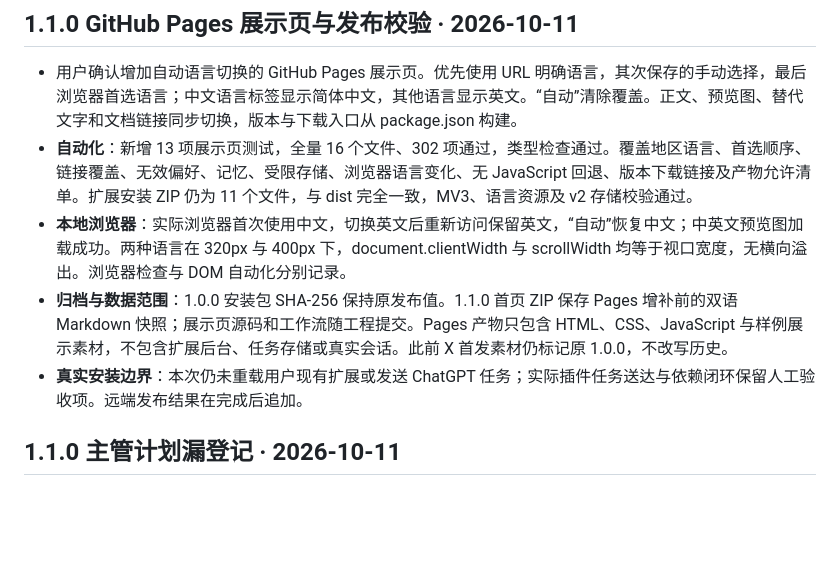
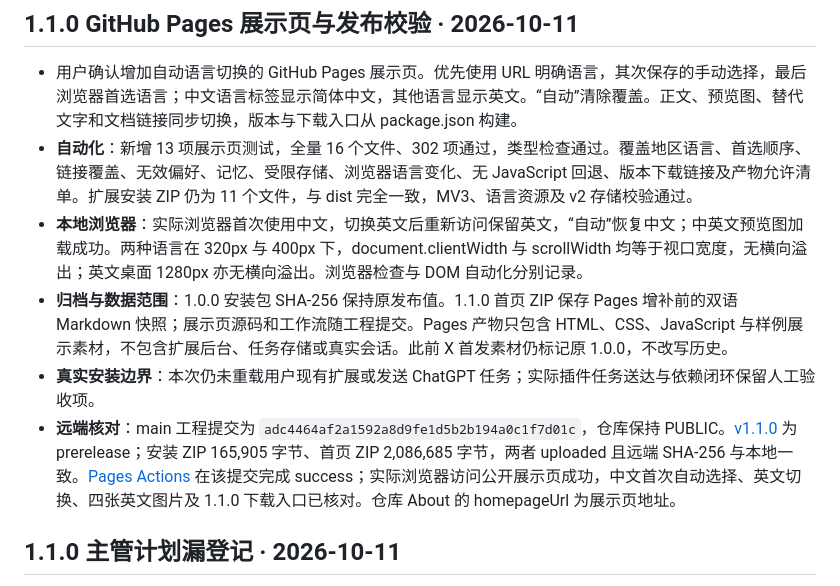
Before and after one commit to dickenson258/GptWorkBot, a Markdown page: docs/verification.md, the part around the change. GitHub-like rendering; blank space fills up the shorter version.

```diff
--- a/docs/verification.md
+++ b/docs/verification.md
@@ -4,9 +4,10 @@
 
 - 用户确认增加自动语言切换的 GitHub Pages 展示页。优先使用 URL 明确语言，其次保存的手动选择，最后浏览器首选语言；中文语言标签显示简体中文，其他语言显示英文。“自动”清除覆盖。正文、预览图、替代文字和文档链接同步切换，版本与下载入口从 package.json 构建。
 - **自动化**：新增 13 项展示页测试，全量 16 个文件、302 项通过，类型检查通过。覆盖地区语言、首选顺序、链接覆盖、无效偏好、记忆、受限存储、浏览器语言变化、无 JavaScript 回退、版本下载链接及产物允许清单。扩展安装 ZIP 仍为 11 个文件，与 dist 完全一致，MV3、语言资源及 v2 存储校验通过。
-- **本地浏览器**：实际浏览器首次使用中文，切换英文后重新访问保留英文，“自动”恢复中文；中英文预览图加载成功。两种语言在 320px 与 400px 下，document.clientWidth 与 scrollWidth 均等于视口宽度，无横向溢出。浏览器检查与 DOM 自动化分别记录。
+- **本地浏览器**：实际浏览器首次使用中文，切换英文后重新访问保留英文，“自动”恢复中文；中英文预览图加载成功。两种语言在 320px 与 400px 下，document.clientWidth 与 scrollWidth 均等于视口宽度，无横向溢出；英文桌面 1280px 亦无横向溢出。浏览器检查与 DOM 自动化分别记录。
 - **归档与数据范围**：1.0.0 安装包 SHA-256 保持原发布值。1.1.0 首页 ZIP 保存 Pages 增补前的双语 Markdown 快照；展示页源码和工作流随工程提交。Pages 产物只包含 HTML、CSS、JavaScript 与样例展示素材，不包含扩展后台、任务存储或真实会话。此前 X 首发素材仍标记原 1.0.0，不改写历史。
-- **真实安装边界**：本次仍未重载用户现有扩展或发送 ChatGPT 任务；实际插件任务送达与依赖闭环保留人工验收项。远端发布结果在完成后追加。
+- **真实安装边界**：本次仍未重载用户现有扩展或发送 ChatGPT 任务；实际插件任务送达与依赖闭环保留人工验收项。
+- **远端核对**：main 工程提交为 `adc4464af2a1592a8d9fe1d5b2b194a0c1f7d01c`，仓库保持 PUBLIC。[v1.1.0](https://github.com/dickenson258/GptWorkBot/releases/tag/v1.1.0) 为 prerelease；安装 ZIP 165,905 字节、首页 ZIP 2,086,685 字节，两者 uploaded 且远端 SHA-256 与本地一致。[Pages Actions](https://github.com/dickenson258/GptWorkBot/actions/runs/38106107237) 在该提交完成 success；实际浏览器访问公开展示页成功，中文首次自动选择、英文切换、四张英文图片及 1.1.0 下载入口已核对。仓库 About 的 homepageUrl 为展示页地址。
 
 ## 1.1.0 主管计划漏登记 · 2026-10-11
 
```
Also changed, not shown: PUBLISHING.md (+9 -0 lines).
